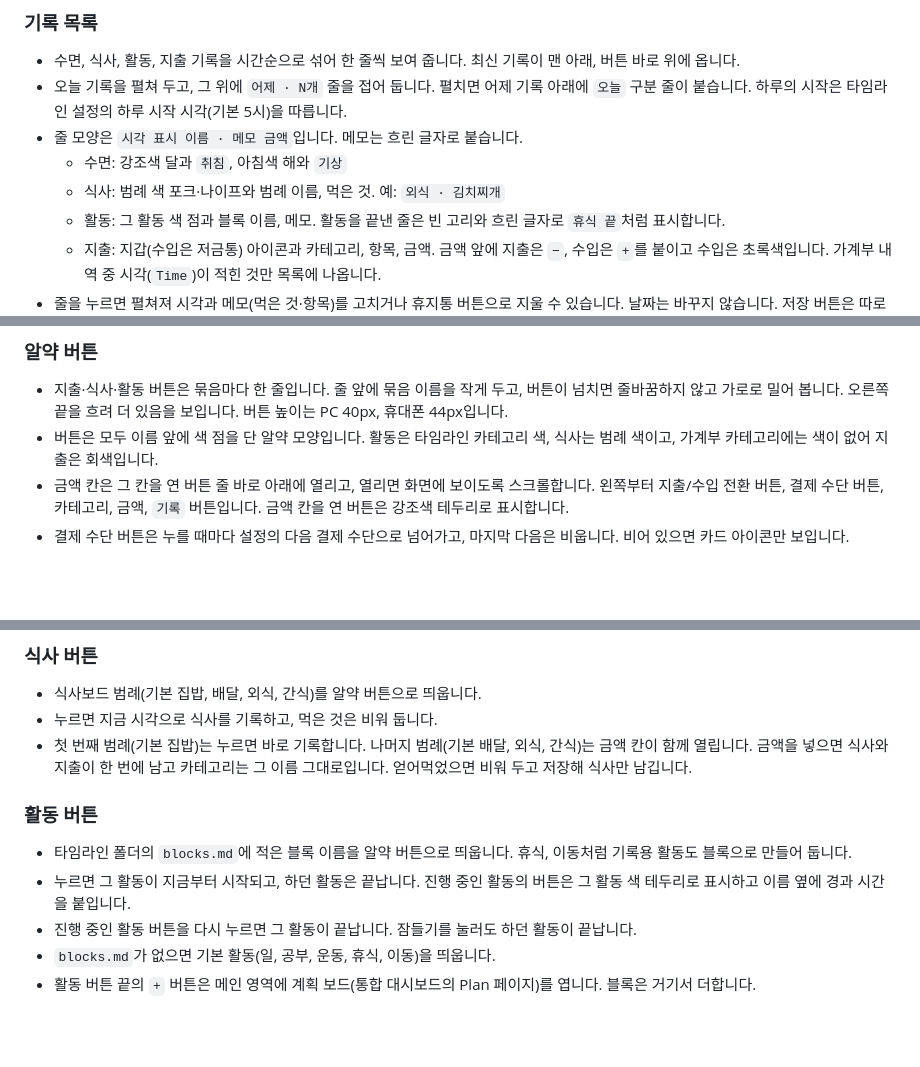
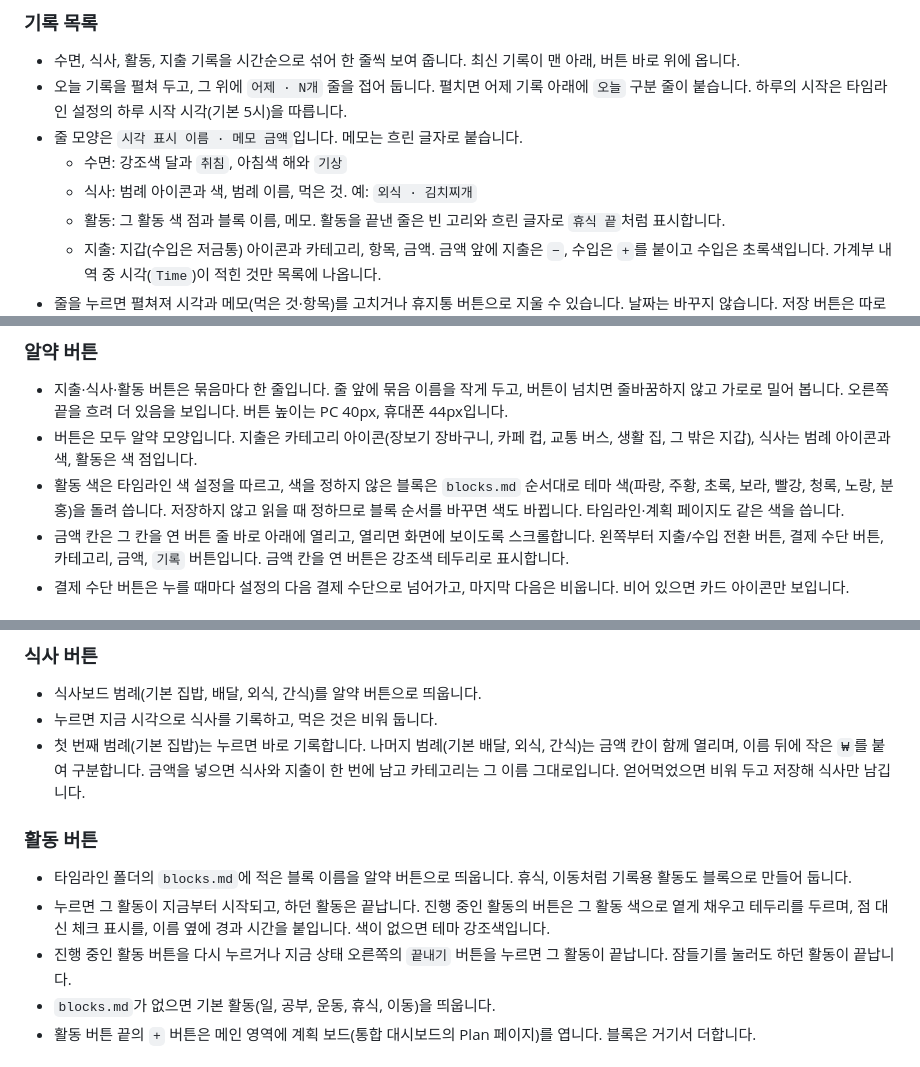
Before and after one commit to supatipanno5611/atoz-docs, a Markdown page: content/feature-15-daynight.md, 3 parts joined by grey strips. GitHub-like rendering; blank space fills up the shorter version.

Commit message:
기록 패널 알약 아이콘, 활동 자동 색, 진행 중 표시 반영
Co-Authored-By: Claude Opus 5.5 <noreply@anthropic.com>

```diff
--- a/content/feature-15-daynight.md
+++ b/content/feature-15-daynight.md
@@ -76,7 +76,7 @@ group: 사이드바
 - 오늘 기록을 펼쳐 두고, 그 위에 `어제 · N개` 줄을 접어 둡니다. 펼치면 어제 기록 아래에 `오늘` 구분 줄이 붙습니다. 하루의 시작은 타임라인 설정의 하루 시작 시각(기본 5시)을 따릅니다.
 - 줄 모양은 `시각 표시 이름 · 메모 금액`입니다. 메모는 흐린 글자로 붙습니다.
   - 수면: 강조색 달과 `취침`, 아침색 해와 `기상`
-  - 식사: 범례 색 포크·나이프와 범례 이름, 먹은 것. 예: `외식 · 김치찌개`
+  - 식사: 범례 아이콘과 색, 범례 이름, 먹은 것. 예: `외식 · 김치찌개`
   - 활동: 그 활동 색 점과 블록 이름, 메모. 활동을 끝낸 줄은 빈 고리와 흐린 글자로 `휴식 끝`처럼 표시합니다.
   - 지출: 지갑(수입은 저금통) 아이콘과 카테고리, 항목, 금액. 금액 앞에 지출은 `−`, 수입은 `+`를 붙이고 수입은 초록색입니다. 가계부 내역 중 시각(`Time`)이 적힌 것만 목록에 나옵니다.
 - 줄을 누르면 펼쳐져 시각과 메모(먹은 것·항목)를 고치거나 휴지통 버튼으로 지울 수 있습니다. 날짜는 바꾸지 않습니다. 저장 버튼은 따로 없고, 줄을 다시 누르거나 다른 줄을 펼치거나 Enter를 누르면 고친 값을 저장합니다. Esc는 고친 값을 버리고 닫습니다. 펼친 줄은 목록에서 보이도록 스크롤합니다.
@@ -87,7 +87,8 @@ group: 사이드바
 ### 알약 버튼
 
 - 지출·식사·활동 버튼은 묶음마다 한 줄입니다. 줄 앞에 묶음 이름을 작게 두고, 버튼이 넘치면 줄바꿈하지 않고 가로로 밀어 봅니다. 오른쪽 끝을 흐려 더 있음을 보입니다. 버튼 높이는 PC 40px, 휴대폰 44px입니다.
-- 버튼은 모두 이름 앞에 색 점을 단 알약 모양입니다. 활동은 타임라인 카테고리 색, 식사는 범례 색이고, 가계부 카테고리에는 색이 없어 지출은 회색입니다.
+- 버튼은 모두 알약 모양입니다. 지출은 카테고리 아이콘(장보기 장바구니, 카페 컵, 교통 버스, 생활 집, 그 밖은 지갑), 식사는 범례 아이콘과 색, 활동은 색 점입니다.
+- 활동 색은 타임라인 색 설정을 따르고, 색을 정하지 않은 블록은 `blocks.md` 순서대로 테마 색(파랑, 주황, 초록, 보라, 빨강, 청록, 노랑, 분홍)을 돌려 씁니다. 저장하지 않고 읽을 때 정하므로 블록 순서를 바꾸면 색도 바뀝니다. 타임라인·계획 페이지도 같은 색을 씁니다.
 - 금액 칸은 그 칸을 연 버튼 줄 바로 아래에 열리고, 열리면 화면에 보이도록 스크롤합니다. 왼쪽부터 지출/수입 전환 버튼, 결제 수단 버튼, 카테고리, 금액, `기록` 버튼입니다. 금액 칸을 연 버튼은 강조색 테두리로 표시합니다.
 - 결제 수단 버튼은 누를 때마다 설정의 다음 결제 수단으로 넘어가고, 마지막 다음은 비웁니다. 비어 있으면 카드 아이콘만 보입니다.
 
@@ -111,13 +112,13 @@ group: 사이드바
 
 - 식사보드 범례(기본 집밥, 배달, 외식, 간식)를 알약 버튼으로 띄웁니다.
 - 누르면 지금 시각으로 식사를 기록하고, 먹은 것은 비워 둡니다.
-- 첫 번째 범례(기본 집밥)는 누르면 바로 기록합니다. 나머지 범례(기본 배달, 외식, 간식)는 금액 칸이 함께 열립니다. 금액을 넣으면 식사와 지출이 한 번에 남고 카테고리는 그 이름 그대로입니다. 얻어먹었으면 비워 두고 저장해 식사만 남깁니다.
+- 첫 번째 범례(기본 집밥)는 누르면 바로 기록합니다. 나머지 범례(기본 배달, 외식, 간식)는 금액 칸이 함께 열리며, 이름 뒤에 작은 `₩`를 붙여 구분합니다. 금액을 넣으면 식사와 지출이 한 번에 남고 카테고리는 그 이름 그대로입니다. 얻어먹었으면 비워 두고 저장해 식사만 남깁니다.
 
 ### 활동 버튼
 
 - 타임라인 폴더의 `blocks.md`에 적은 블록 이름을 알약 버튼으로 띄웁니다. 휴식, 이동처럼 기록용 활동도 블록으로 만들어 둡니다.
-- 누르면 그 활동이 지금부터 시작되고, 하던 활동은 끝납니다. 진행 중인 활동의 버튼은 그 활동 색 테두리로 표시하고 이름 옆에 경과 시간을 붙입니다.
-- 진행 중인 활동 버튼을 다시 누르면 그 활동이 끝납니다. 잠들기를 눌러도 하던 활동이 끝납니다.
+- 누르면 그 활동이 지금부터 시작되고, 하던 활동은 끝납니다. 진행 중인 활동의 버튼은 그 활동 색으로 옅게 채우고 테두리를 두르며, 점 대신 체크 표시를, 이름 옆에 경과 시간을 붙입니다. 색이 없으면 테마 강조색입니다.
+- 진행 중인 활동 버튼을 다시 누르거나 지금 상태 오른쪽의 `끝내기` 버튼을 누르면 그 활동이 끝납니다. 잠들기를 눌러도 하던 활동이 끝납니다.
 - `blocks.md`가 없으면 기본 활동(일, 공부, 운동, 휴식, 이동)을 띄웁니다.
 - 활동 버튼 끝의 `+` 버튼은 메인 영역에 계획 보드(통합 대시보드의 Plan 페이지)를 엽니다. 블록은 거기서 더합니다.
 
```
